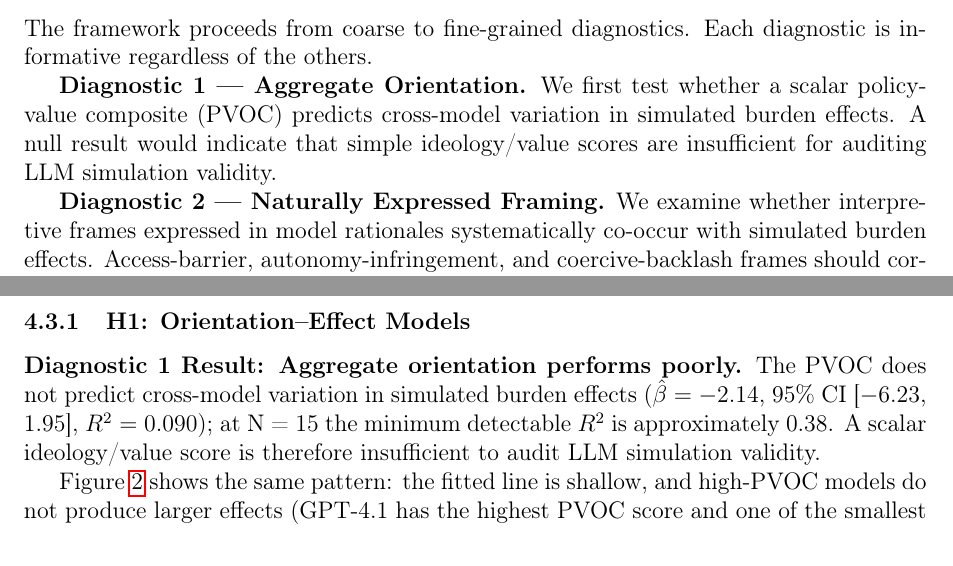
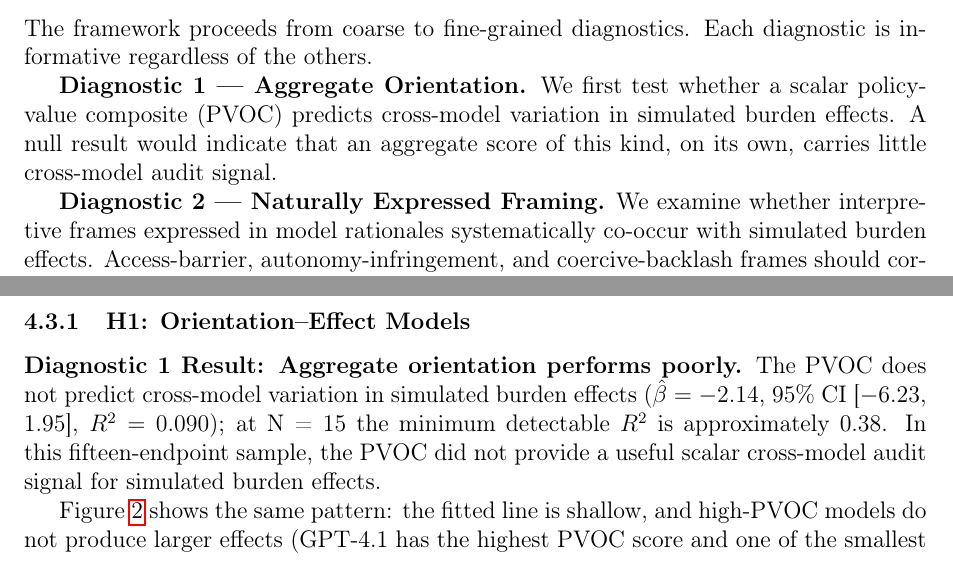
Before and after one commit to yichao2022/value-sensitivity-llm-audit, a LaTeX paper (main.tex): two parts of pages 4 and 9 of 53, joined at a grey line, cut so that both start at the same text. Compiled offline with pdfLaTeX.

Commit message:
Narrow the H1 and H3 language to the evidence: PVOC null scoped to this sample, aggregate-PVOC conclusion instead of a general claim about scalar scores, and the frame-sensitivity finding scoped to the controlled testbed (incl. abstract)

```diff
--- a/main.tex
+++ b/main.tex
@@ -111,7 +111,7 @@ Policy-value orientation is defined as systematic tendencies to interpret govern
 
 The framework proceeds from coarse to fine-grained diagnostics. Each diagnostic is informative regardless of the others.
 
-\textbf{Diagnostic 1 --- Aggregate Orientation.} We first test whether a scalar policy-value composite (PVOC) predicts cross-model variation in simulated burden effects. A null result would indicate that simple ideology/value scores are insufficient for auditing LLM simulation validity.
+\textbf{Diagnostic 1 --- Aggregate Orientation.} We first test whether a scalar policy-value composite (PVOC) predicts cross-model variation in simulated burden effects. A null result would indicate that an aggregate score of this kind, on its own, carries little cross-model audit signal.
 
 \textbf{Diagnostic 2 --- Naturally Expressed Framing.} We examine whether interpretive frames expressed in model rationales systematically co-occur with simulated burden effects. Access-barrier, autonomy-infringement, and coercive-backlash frames should correspond to larger effects; procedural-legitimacy and collective-responsibility frames to smaller effects. Because frames are generated rather than assigned, this diagnostic identifies rationale--outcome co-expression rather than causal pathways, and we test whether any such co-expression survives model-by-profile pair fixed effects.
 
@@ -277,7 +277,7 @@ H1 tests whether the model-level PVOC predicts cross-model variation in average
 \subsubsection{H1: Orientation--Effect Models}
 \label{subsubsec:results-h1}
 
-\textbf{Diagnostic 1 Result: Aggregate orientation performs poorly.} The PVOC does not predict cross-model variation in simulated burden effects ($\hat{\beta}=$ $-$2.14, 95\% CI [$-$6.23, 1.95], $R^2=0.090$); at N = 15 the minimum detectable $R^2$ is approximately 0.38. A scalar ideology/value score is therefore insufficient to audit LLM simulation validity.
+\textbf{Diagnostic 1 Result: Aggregate orientation performs poorly.} The PVOC does not predict cross-model variation in simulated burden effects ($\hat{\beta}=$ $-$2.14, 95\% CI [$-$6.23, 1.95], $R^2=0.090$); at N = 15 the minimum detectable $R^2$ is approximately 0.38. In this fifteen-endpoint sample, the PVOC did not provide a useful scalar cross-model audit signal for simulated burden effects.
 
 Figure~\ref{fig:pvc_delta} shows the same pattern: the fitted line is shallow, and high-PVOC models do not produce larger effects (GPT-4.1 has the highest PVOC score and one of the smallest burden effects, $\bar{\Delta}=25.63$; Gemini 2.5 Pro has an essentially zero PVOC score and the largest, $53.93$).
 
```
Also changed, not shown: main.pdf, supplementary.pdf, main.tex (6 more changed lines).
